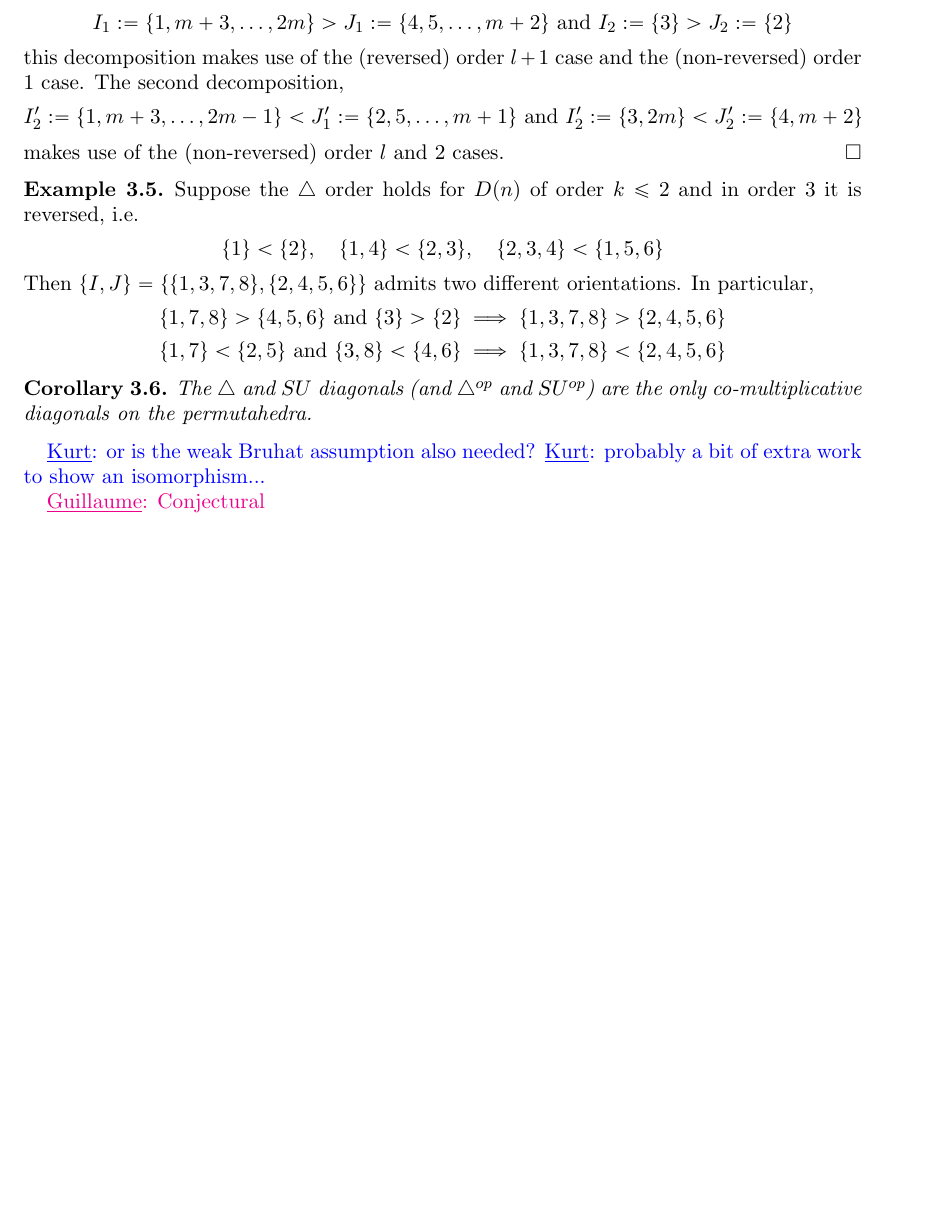
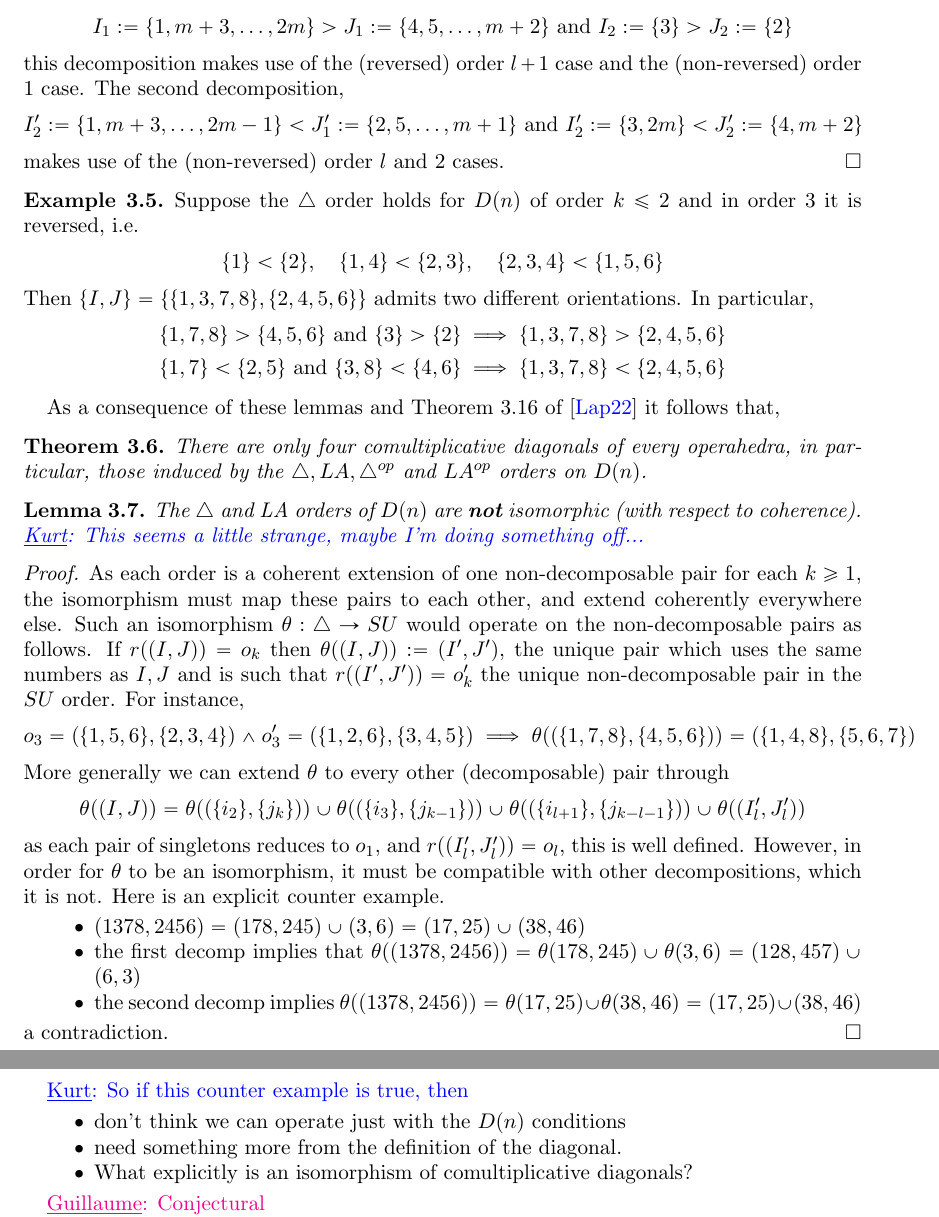
Before and after one commit to GuillaumeLaplante-Anfossi/Poissons, a LaTeX paper (Poissons.tex, which reads sec/bijections.tex): part of page 6 of 22 before the commit and two parts of pages 6 and 7 of 22 after it, the two joined at a grey line, cut so that both start at the same text, the shorter picture padded with empty space. Compiled offline with pdfLaTeX.

Commit message:
coherence, edits and isos

```diff
--- a/Poissons.tex
+++ b/Poissons.tex
@@ -35,8 +35,8 @@
 \urladdr{\url{http://www.lix.polytechnique.fr/~pilaud/}}
 
 \author[K. Stoeckl]{Kurt Stoeckl}
-\address{}
-\email{}
+\address{School of Mathematics and Statistics, University of Melbourne, Victoria, Australia}
+\email{kstoeckl@student.unimelb.edu.au}
 
 \date{\today}
 
--- a/sec/bijections.tex
+++ b/sec/bijections.tex
@@ -109,11 +116,41 @@ In particular,
 
 \end{example}
 
-\begin{corollary}
-The $\OP$ and $SU$ diagonals (and $\OP^{op}$ and $SU^{op}$) are the only co-multiplicative diagonals on the permutahedra.
-\end{corollary}
-\Kurt{or is the weak Bruhat assumption also needed?}
-\Kurt{probably a bit of extra work to show an isomorphism...}
+
+As a consequence of these lemmas and Theorem 3.16 of \cite{LA21} it follows that,
+\begin{thm}
+There are only four comultiplicative diagonals of every operahedra, in particular, those induced by the $\OP, LA, \OP^{op}$ and $LA^{op}$ orders on $D(n)$.
+\end{thm}
+
+\begin{lemma}
+The $\OP$ and LA orders of $D(n)$ are \textbf{not} isomorphic (with respect to coherence). \Kurt{This seems a little strange, maybe I'm doing something off...}
+\end{lemma}
+
+\begin{proof}
+As each order is a coherent extension of one non-decomposable pair for each $k\geq 1$, the isomorphism must map these pairs to each other, and extend coherently everywhere else.
+Such an isomorphism $\theta:\OP\to SU$ would operate on the non-decomposable pairs as follows. If $r((I,J)) = o_k$ then $\theta((I,J)) := (I',J')$, the unique pair which uses the same numbers as $I,J$ and is such that $r((I',J')) = o'_k$ the unique non-decomposable pair in the $SU$ order. For instance,
+\begin{align*}
+	o_3 = (\{1,5,6\},\{2,3,4\}) \land o'_3 = (\{1,2,6\},\{3,4,5\}) \implies
+	\theta( (\{1,7,8\}, \{4,5,6\} ) ) = (\{1,4,8\},\{5,6,7\})
+\end{align*}
+More generally we can extend $\theta$ to every other (decomposable) pair through
+\begin{align*}
+	\theta((I,J)) = \theta((\{i_2\},\{j_k\})) \cup \theta((\{i_3\},\{j_{k-1}\})) \cup \theta((\{i_{l+1} \},\{j_{k-l-1} \})) \cup \theta((I'_l,J'_l))
+\end{align*}
+as each pair of singletons reduces to $o_1$, and $r((I'_l,J'_l)) = o_l$, this is well defined. However, in order for $\theta$ to be an isomorphism, it must be compatible with other decompositions, which it is not. Here is an explicit counter example.
+\begin{itemize}
+	\item $(1378, 2456) = (178,245) \cup (3,6) = (17,25)\cup (38,46)$
+	\item the first decomp implies that $\theta((1378, 2456)) = \theta(178,245) \cup \theta(3,6) = (128,457)\cup (6,3) $
+	\item the second decomp implies $\theta((1378, 2456)) = \theta (17,25)\cup \theta (38,46) = (17,25)\cup (38,46)$
+\end{itemize}
+a contradiction.
+\end{proof}
+\Kurt{So if this counter example is true, then}
+\begin{itemize}
+	\item don't think we can operate just with the $D(n)$ conditions
+	\item need something more from the definition of the diagonal.
+	\item What explicitly is an isomorphism of comultiplicative diagonals?
+\end{itemize}
 
 \Guillaume{Conjectural}
 
```
Also changed, not shown: sec/bijections.tex (47 more changed lines).
